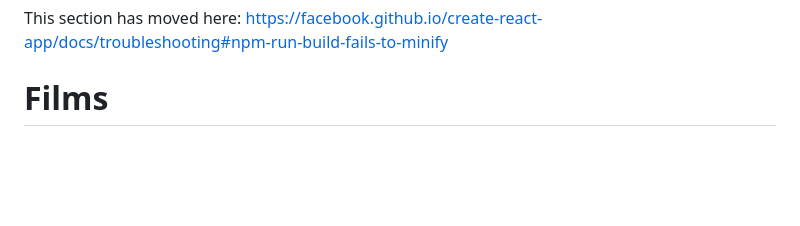
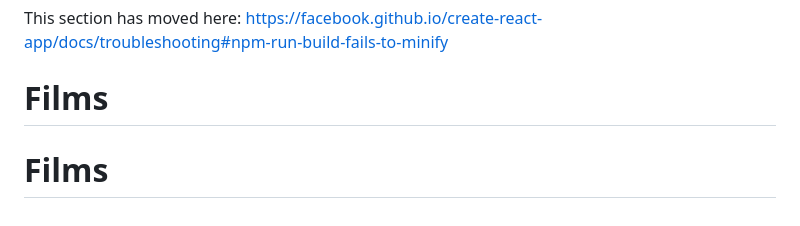
Before and after one commit to vikahoroshilova/Films, a Markdown page: README.md, the part around the change. Drawn GitHub-style; blank space fills up the shorter version.

```diff
--- a/README.md
+++ b/README.md
@@ -69,3 +69,4 @@ This section has moved here: [https://facebook.github.io/create-react-app/docs/d
 
 This section has moved here: [https://facebook.github.io/create-react-app/docs/troubleshooting#npm-run-build-fails-to-minify](https://facebook.github.io/create-react-app/docs/troubleshooting#npm-run-build-fails-to-minify)
 # Films
+# Films
```
